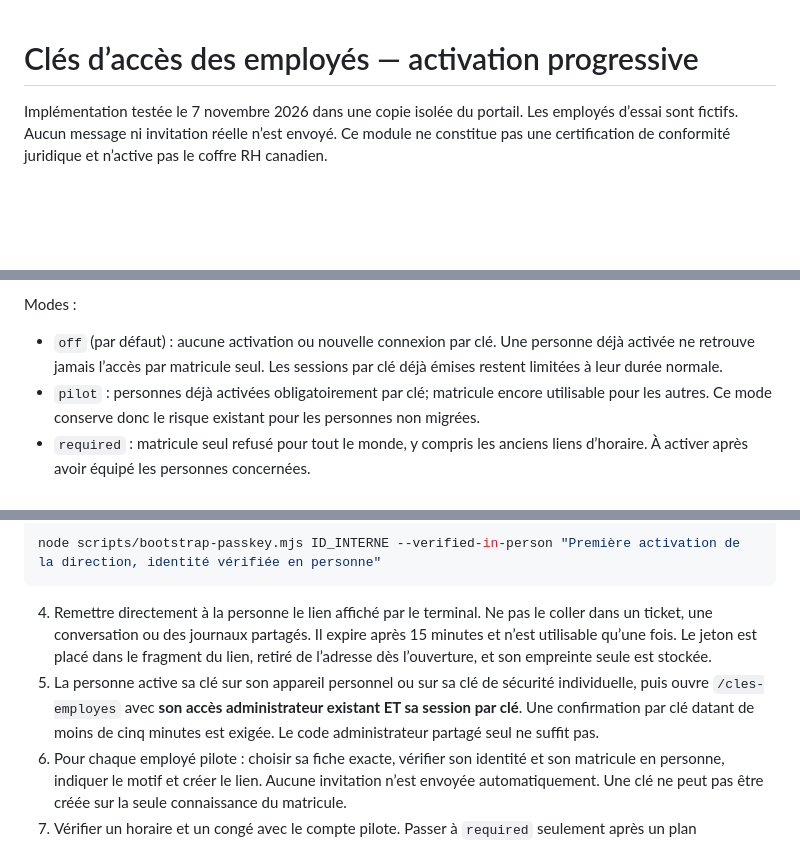
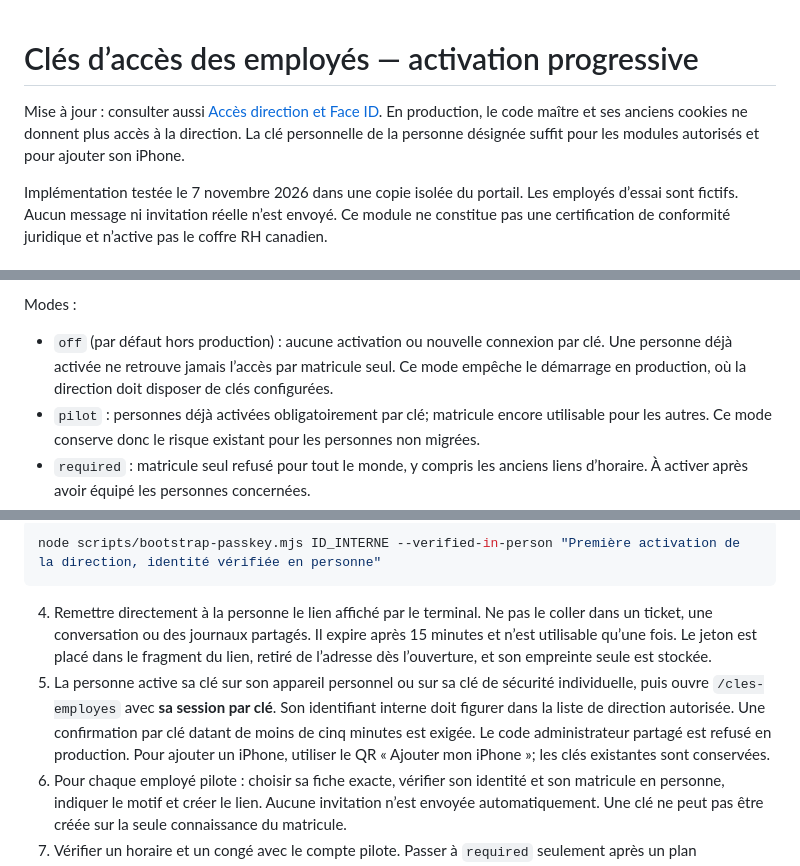
Before and after one commit to igabenoit/quarts-service-iga, a Markdown page: docs/passkeys-deployment.md, 3 parts joined by grey strips. Rendered like a GitHub page; blank space fills up the shorter version.

Commit message:
Document direction passkey cutover and additional iPhone enrollment [skip render]

````diff
--- a/docs/passkeys-deployment.md
+++ b/docs/passkeys-deployment.md
@@ -1,4 +1,6 @@
 # Clés d’accès des employés — activation progressive
+
+Mise à jour : consulter aussi [Accès direction et Face ID](direction-security.md). En production, le code maître et ses anciens cookies ne donnent plus accès à la direction. La clé personnelle de la personne désignée suffit pour les modules autorisés et pour ajouter son iPhone.
 
 Implémentation testée le 7 novembre 2026 dans une copie isolée du portail. Les employés d’essai sont fictifs. Aucun message ni invitation réelle n’est envoyé. Ce module ne constitue pas une certification de conformité juridique et n’active pas le coffre RH canadien.
 
@@ -24,7 +26,7 @@ EMPLOYEE_PASSKEY_ADMIN_IDS=<ID interne vérifié de la fiche principale de direc
 
 Modes :
 
-- `off` (par défaut) : aucune activation ou nouvelle connexion par clé. Une personne déjà activée ne retrouve jamais l’accès par matricule seul. Les sessions par clé déjà émises restent limitées à leur durée normale.
+- `off` (par défaut hors production) : aucune activation ou nouvelle connexion par clé. Une personne déjà activée ne retrouve jamais l’accès par matricule seul. Ce mode empêche le démarrage en production, où la direction doit disposer de clés configurées.
 - `pilot` : personnes déjà activées obligatoirement par clé; matricule encore utilisable pour les autres. Ce mode conserve donc le risque existant pour les personnes non migrées.
 - `required` : matricule seul refusé pour tout le monde, y compris les anciens liens d’horaire. À activer après avoir équipé les personnes concernées.
 
@@ -41,7 +43,7 @@ node scripts/bootstrap-passkey.mjs ID_INTERNE --verified-in-person "Première ac
 ```
 
 4. Remettre directement à la personne le lien affiché par le terminal. Ne pas le coller dans un ticket, une conversation ou des journaux partagés. Il expire après 15 minutes et n’est utilisable qu’une fois. Le jeton est placé dans le fragment du lien, retiré de l’adresse dès l’ouverture, et son empreinte seule est stockée.
-5. La personne active sa clé sur son appareil personnel ou sur sa clé de sécurité individuelle, puis ouvre `/cles-employes` avec **son accès administrateur existant ET sa session par clé**. Une confirmation par clé datant de moins de cinq minutes est exigée. Le code administrateur partagé seul ne suffit pas.
+5. La personne active sa clé sur son appareil personnel ou sur sa clé de sécurité individuelle, puis ouvre `/cles-employes` avec **sa session par clé**. Son identifiant interne doit figurer dans la liste de direction autorisée. Une confirmation par clé datant de moins de cinq minutes est exigée. Le code administrateur partagé est refusé en production. Pour ajouter un iPhone, utiliser le QR « Ajouter mon iPhone »; les clés existantes sont conservées.
 6. Pour chaque employé pilote : choisir sa fiche exacte, vérifier son identité et son matricule en personne, indiquer le motif et créer le lien. Aucune invitation n’est envoyée automatiquement. Une clé ne peut pas être créée sur la seule connaissance du matricule.
 7. Vérifier un horaire et un congé avec le compte pilote. Passer à `required` seulement après un plan d’activation pour tous et un moyen de connexion pour les personnes sans téléphone.
 
````
